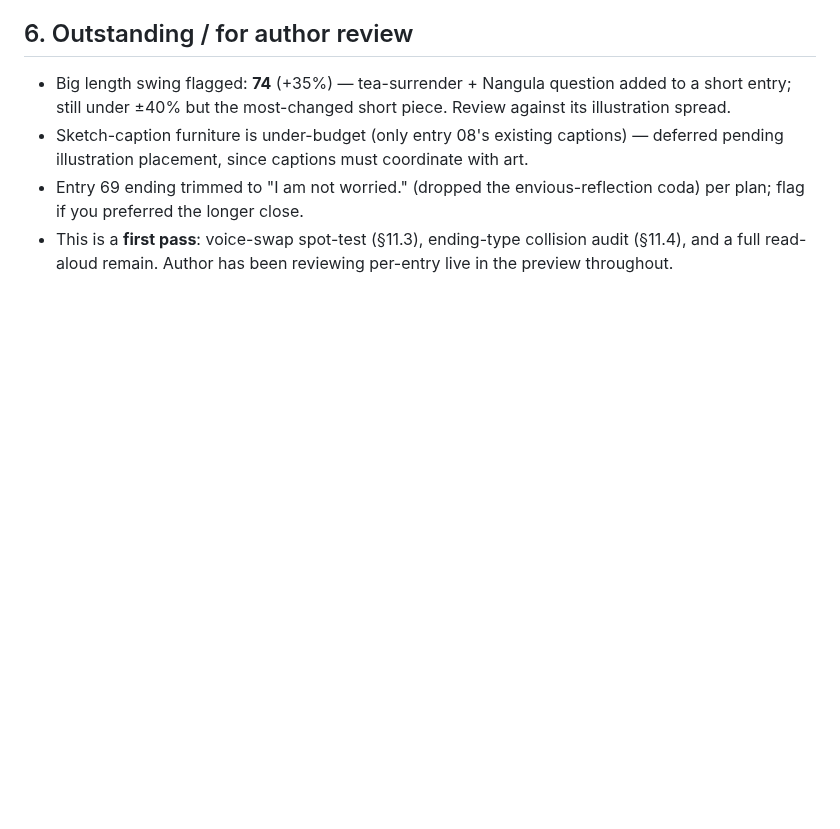
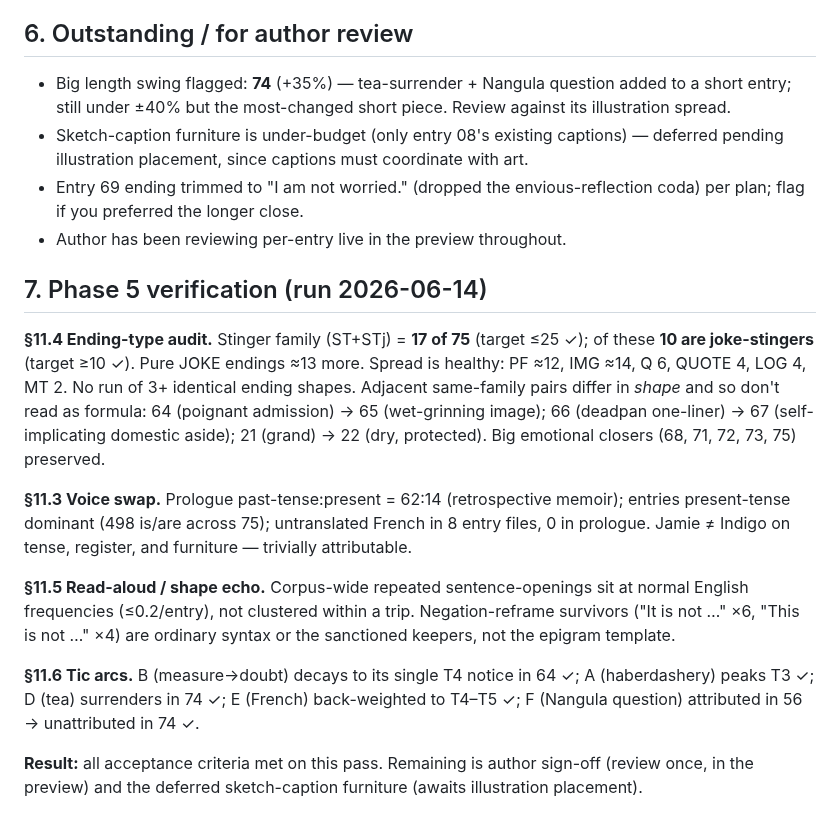
Before and after one commit to ralovely/blule-dragons-tales, a Markdown page: workbench/change-report.md, the part around the change. Rendered like a GitHub page; blank space fills up the shorter version.

Commit message:
Phase 5 verification: ending audit, voice-swap, shape-echo, tic arcs — all criteria met
Co-Authored-By: Claude Fable 5 <noreply@anthropic.com>

```diff
--- a/workbench/change-report.md
+++ b/workbench/change-report.md
@@ -70,4 +70,16 @@ Strike-throughs (visible thinking): 02, 09, 17 (~~merchants~~), 50 (~~nonsense~~
 - Big length swing flagged: **74** (+35%) — tea-surrender + Nangula question added to a short entry; still under ±40% but the most-changed short piece. Review against its illustration spread.
 - Sketch-caption furniture is under-budget (only entry 08's existing captions) — deferred pending illustration placement, since captions must coordinate with art.
 - Entry 69 ending trimmed to "I am not worried." (dropped the envious-reflection coda) per plan; flag if you preferred the longer close.
-- This is a **first pass**: voice-swap spot-test (§11.3), ending-type collision audit (§11.4), and a full read-aloud remain. Author has been reviewing per-entry live in the preview throughout.
+- Author has been reviewing per-entry live in the preview throughout.
+
+## 7. Phase 5 verification (run 2026-06-14)
+
+**§11.4 Ending-type audit.** Stinger family (ST+STj) = **17 of 75** (target ≤25 ✓); of these **10 are joke-stingers** (target ≥10 ✓). Pure JOKE endings ≈13 more. Spread is healthy: PF ≈12, IMG ≈14, Q 6, QUOTE 4, LOG 4, MT 2. No run of 3+ identical ending shapes. Adjacent same-family pairs differ in *shape* and so don't read as formula: 64 (poignant admission) → 65 (wet-grinning image); 66 (deadpan one-liner) → 67 (self-implicating domestic aside); 21 (grand) → 22 (dry, protected). Big emotional closers (68, 71, 72, 73, 75) preserved.
+
+**§11.3 Voice swap.** Prologue past-tense:present = 62:14 (retrospective memoir); entries present-tense dominant (498 is/are across 75); untranslated French in 8 entry files, 0 in prologue. Jamie ≠ Indigo on tense, register, and furniture — trivially attributable.
+
+**§11.5 Read-aloud / shape echo.** Corpus-wide repeated sentence-openings sit at normal English frequencies (≤0.2/entry), not clustered within a trip. Negation-reframe survivors ("It is not …" ×6, "This is not …" ×4) are ordinary syntax or the sanctioned keepers, not the epigram template.
+
+**§11.6 Tic arcs.** B (measure→doubt) decays to its single T4 notice in 64 ✓; A (haberdashery) peaks T3 ✓; D (tea) surrenders in 74 ✓; E (French) back-weighted to T4–T5 ✓; F (Nangula question) attributed in 56 → unattributed in 74 ✓.
+
+**Result:** all acceptance criteria met on this pass. Remaining is author sign-off (review once, in the preview) and the deferred sketch-caption furniture (awaits illustration placement).
```
